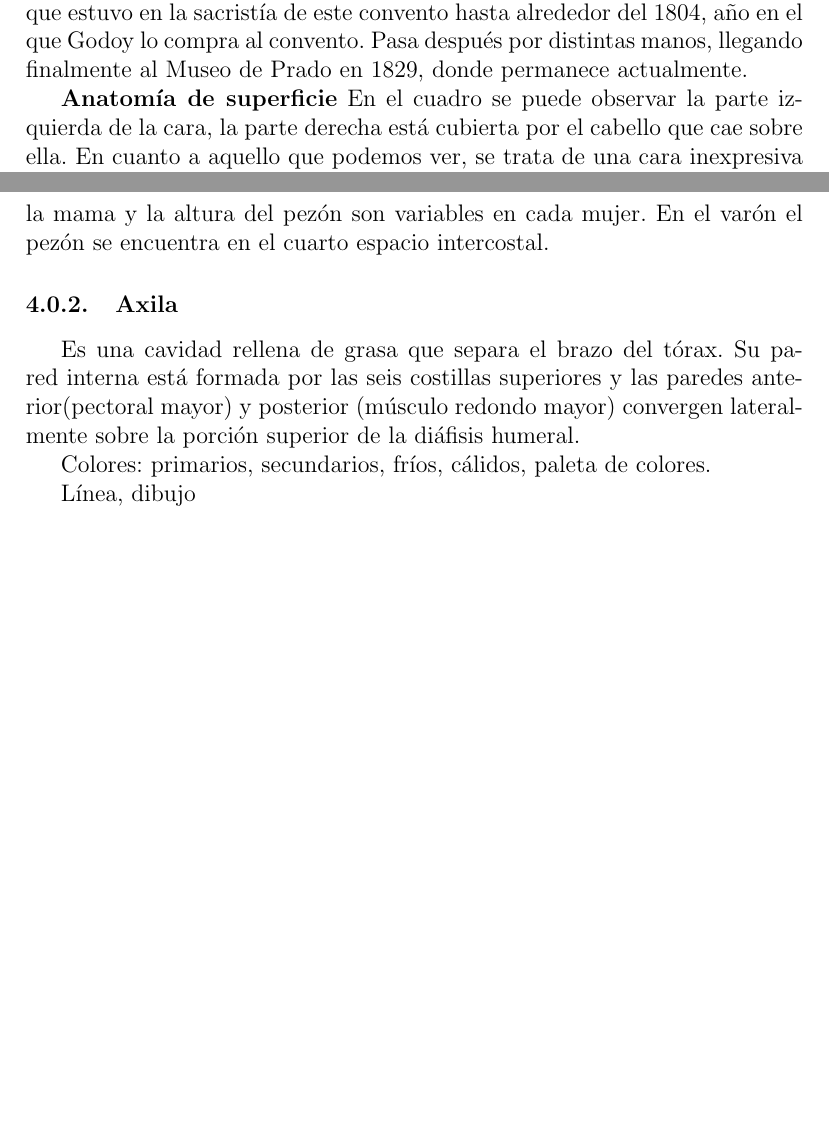
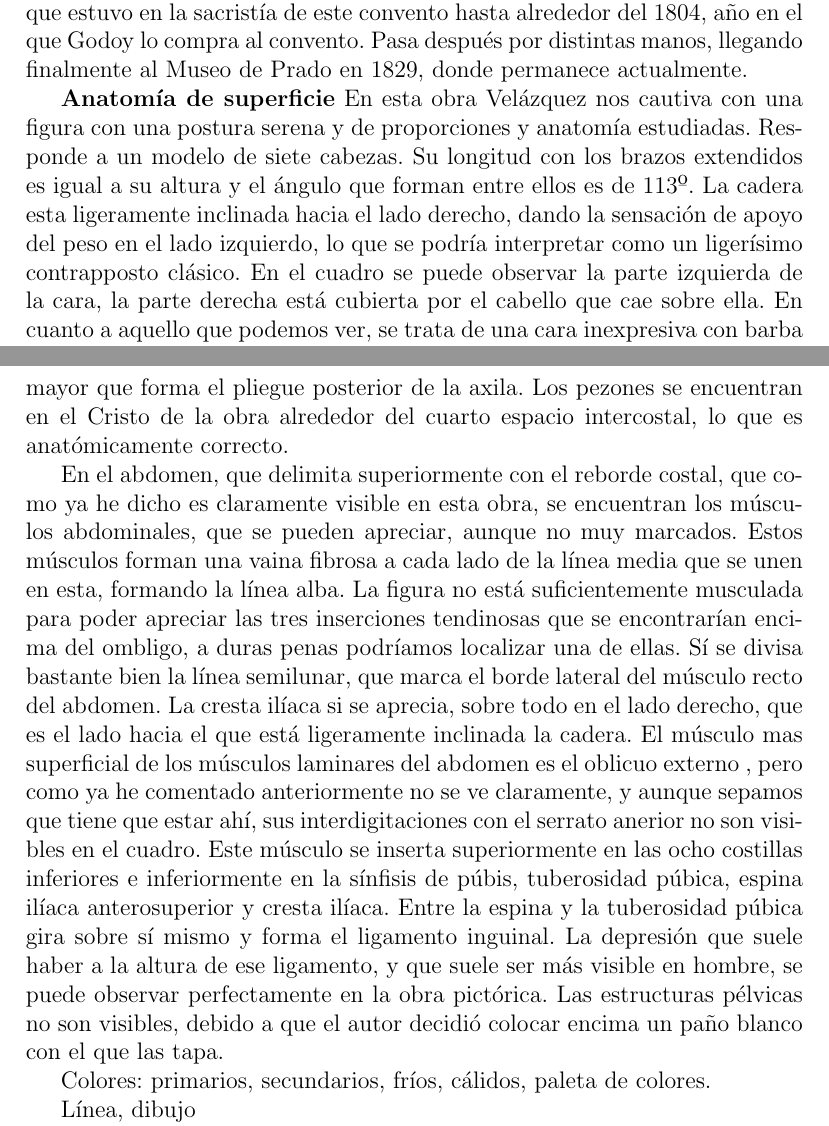
Before and after one commit to jouyt/tfg, a LaTeX document (tfg.tex, which reads velazquez.tex): two parts of pages 7 and 9 of 29, joined at a grey line, cut so that both start at the same text, the shorter picture padded with empty space. Compiled offline with pdfLaTeX.

Commit message:
Making Velazquez(thorax and abdomen)

```diff
--- a/velazquez.tex
+++ b/velazquez.tex
@@ -13,6 +13,7 @@ Título: Cristo crucificado
 Función: Aunque se encontraba en el Convento de la encarnación de San Plácido, no está claro donde estuvo los primeros años tras su realización ni la función específica que desarrollaba. Posteriormente se tiene constancia de que estuvo en la sacristía de este convento hasta alrededor del 1804, año en el que Godoy lo compra al convento. Pasa después por distintas manos, llegando finalmente al Museo de Prado en 1829, donde permanece actualmente. % El Cristo crucificado de velazquez, trasfondo histórico religioso. % http://www.museodelprado.es/coleccion/galeria-on-line/galeria-on-line/obra/cristo-crucificado-1/
 
 \textbf{Anatomía de superficie}
+En esta obra Velázquez nos cautiva con una figura con una postura serena y de proporciones y anatomía estudiadas. Responde a un modelo de siete cabezas. Su longitud con los brazos extendidos es igual a su altura y el ángulo que forman entre ellos es de 113º. La cadera esta ligeramente inclinada hacia el lado derecho, dando la sensación de apoyo del peso en el lado izquierdo, lo que se podría interpretar como un ligerísimo contrapposto clásico.
 En el cuadro se puede observar la parte izquierda de la cara, la parte derecha está cubierta por el cabello que cae sobre ella. En cuanto a aquello que podemos ver, se trata de una cara inexpresiva con barba que cubre parte de las mejillas y el mentón. Bajo esta barba se puede apreciar la forma del hueso de la manbíbula (cuerpo, rama y ángulo). La mucosa de los labios es apenas visible entre el vello, aunque sí se intuyen incluso las comisura labial izquierda. La nariz se presenta en el centro de la cara de forma piramidal. La estructura de la nariz la proporcionan los huesos nasales que articulan entre sí, con el hueso frontal(por donde se une a la frente) y con el hueso maxilar (por el que se une  a las mejillas). La parte más prominente de la nariz es el cartílago nasal que separa las dos fosas nasales. Se aprecia el espacio del surco naso-labial, aunque éste no se ve directamente, porque al igual que el mentón, está cubierto de vello. Sin embargo, sí se distingue la aleta nasal izquierda y el septo nasal, a la vez que se puede intuir la narina izquierda de la nariz. Se puede ver la prominencia de la mejilla, formada por el hueso cigomático. Se puede también vislumbrar una pequeña arruga, la línea naso-labial. Entre la nariz y la frente se encuentra una depresión denominada nasión. La frente, formada por la convexidad lisa del hueso frontal, apenas es visible puesto que está tapada por la corona de espinas. Sus bordes inferiores (arcos supraciliares) dan lugar al borde superior de cada órbita. Además estos dos arcos se unen mediante un puente denomindo gabela. Superficialmente a estas elevaciones se encuentran las cejas. Medialmente el globo ocular está limitado por los huesos maxilar y frontal que articulan entre ellos, lateralmente está limitado por los huesos frontal y cigomático e inferiormente por el hueso maxilar. El globo ocular izquierdo no es visible, solo se adivina debajo del párpado superior que lo cubre, en el que además se puede observar una pequeña arruga. Sí se puede vislumbrar las uniones medial y lateral entre los párpados superior e inferior, que limitarían la hendidura palpebral en caso de estar abiertos. En sus bordes se encuentran las pestañas, manifestadas en la obra mediante una línea más oscura en el borde de los párpados. Ambas orejas están tapadas por el cabello, por lo que sus partes son visibles.
 El resto de la cabeza está formada por la bóveda craneal, la cual se insinua debajo del cabello. La cara lateral de la bóveda la componen los huesos frontal, parietal, occipital y temporal.
 El cuello no es visible, al estar la cabeza caída hacia abajo, ésta tapa las estructuras anatómicas del cuello.
@@ -21,5 +22,6 @@ En la imagen se puede observar el torso desnudo de Cristo crucificado, en el que
 
 Al tratarse de un individuo delgado se puede intuir la caja torácico perfectamente. Vislumbramos, a duras penas, la clavícula izquierda que articula con el esternón (manubrio), la derecha, no es visible, puesto que está tapada por el cabello. El borde costal inferior formado por las seis últimas costillas es fácilmente visible, al igual que la depresión en la que se encuentra el cuerpo del esternón y el contorno de algunas costillas (probablemente la cuarta, quinta, sexta y séptima), sobre todo las del lado derecho, ya que la sombra del propio cuadro nos  impide ver bien las del izquierdo. La escotadura esternal, también se puede intuir sobre la cara superior del manubrio, sin embargo, hay que dejarse llevar un poco por la imaginación, ya que, de nuevo la sombra del cuadro nos impide su correcta visualización. No se observa la apófisis xifoides, que está cubierta, por el recto anterior del abdomen, lo que se considera normal.
 
-En cuanto a los músculos podemos vislumbrar el pectoral mayor, que inserta en el borde interno de la clavícula, en los cartílagos de las cinco costillas superiores y en el húmero, formando así el pliegue anterior de la axila, muy claro en la imagen. El músculo deltoides se puede contemplar recubriendo la articulación del hombro. Éste inserta en clavícula y escápula.
+En cuanto a los músculos podemos vislumbrar el pectoral mayor, que inserta en el borde interno de la clavícula, en los cartílagos de las cinco costillas superiores y en el húmero, formando así el pliegue anterior de la axila, muy claro en la imagen. El músculo deltoides se puede contemplar recubriendo la articulación del hombro. Éste inserta en clavícula y escápula. Lateralmente no se observan claramente los músculos. El serrato anterior que inserta en el borde anterior interno de la escápula, y en las ocho costillas superiores, junto con sus interdigitaciones con el músculo oblicuo externo podrían ser visibles en un individuo delgado y musculoso como el Cristo que representa este cuadro, sin embargo no es fácil de reconocer.Si se puede apreciar el músculo dorsal ancho, proveniente de la espalda y el redondo mayor que forma el pliegue posterior de la axila.
+Los pezones se encuentran en el Cristo de la obra alrededor del cuarto espacio intercostal, lo que es anatómicamente correcto.
 
@@ -29,7 +28,6 @@ El músculo serrato anterior se inserta en el borde anterior interno de la escá
-La glándula mamaria femenina se extiende de la segunda costilla a la séptima y desde el borde externo del esternón hasta la pared axilar anterior. Descansa sobre los músculos  pectoral mayor, serrato anterior y oblicuo externo. El tamaño de la mama y la altura del pezón son variables en cada mujer. En el varón el pezón se encuentra en el cuarto espacio intercostal.
-
-\subsubsection{Axila}
-Es una cavidad rellena de grasa que separa el brazo del tórax. Su pared interna está formada por las seis costillas superiores y las paredes anterior(pectoral mayor) y posterior (músculo redondo mayor) convergen lateralmente sobre la porción superior de la diáfisis humeral.
+En el abdomen, que delimita superiormente con el reborde costal, que como ya he dicho es claramente visible en esta obra, se encuentran los músculos abdominales, que se pueden apreciar, aunque no muy marcados. Estos músculos forman una vaina fibrosa a cada lado de la línea media que se unen en esta, formando la línea alba. La figura no está suficientemente musculada para poder apreciar las tres inserciones tendinosas que se encontrarían encima del ombligo, a duras penas podríamos localizar una de ellas. Sí se divisa bastante bien la línea semilunar, que marca el borde lateral del músculo recto del abdomen. La cresta ilíaca si se aprecia, sobre todo en el lado derecho, que es el lado hacia el que está ligeramente inclinada la cadera.
+El músculo mas superficial de los músculos laminares del abdomen es el oblicuo externo , pero como ya he comentado anteriormente no se ve claramente, y aunque sepamos que tiene que estar ahí, sus interdigitaciones con el serrato anerior no son visibles en el cuadro. Este músculo se inserta superiormente en las ocho costillas inferiores e inferiormente en la sínfisis de púbis, tuberosidad púbica, espina ilíaca anterosuperior y cresta ilíaca. Entre la espina y la tuberosidad púbica gira sobre sí mismo y forma el ligamento inguinal. La depresión que suele haber a la altura de ese ligamento, y que suele ser más visible en hombre, se puede observar perfectamente en la obra pictórica.
+Las estructuras pélvicas no son visibles, debido a que el autor decidió colocar encima un paño blanco con el que las tapa.
 
 
 Colores: primarios, secundarios, fríos, cálidos, paleta de colores.
```
Also changed, not shown: velazquez.tex (3 more changed lines).
